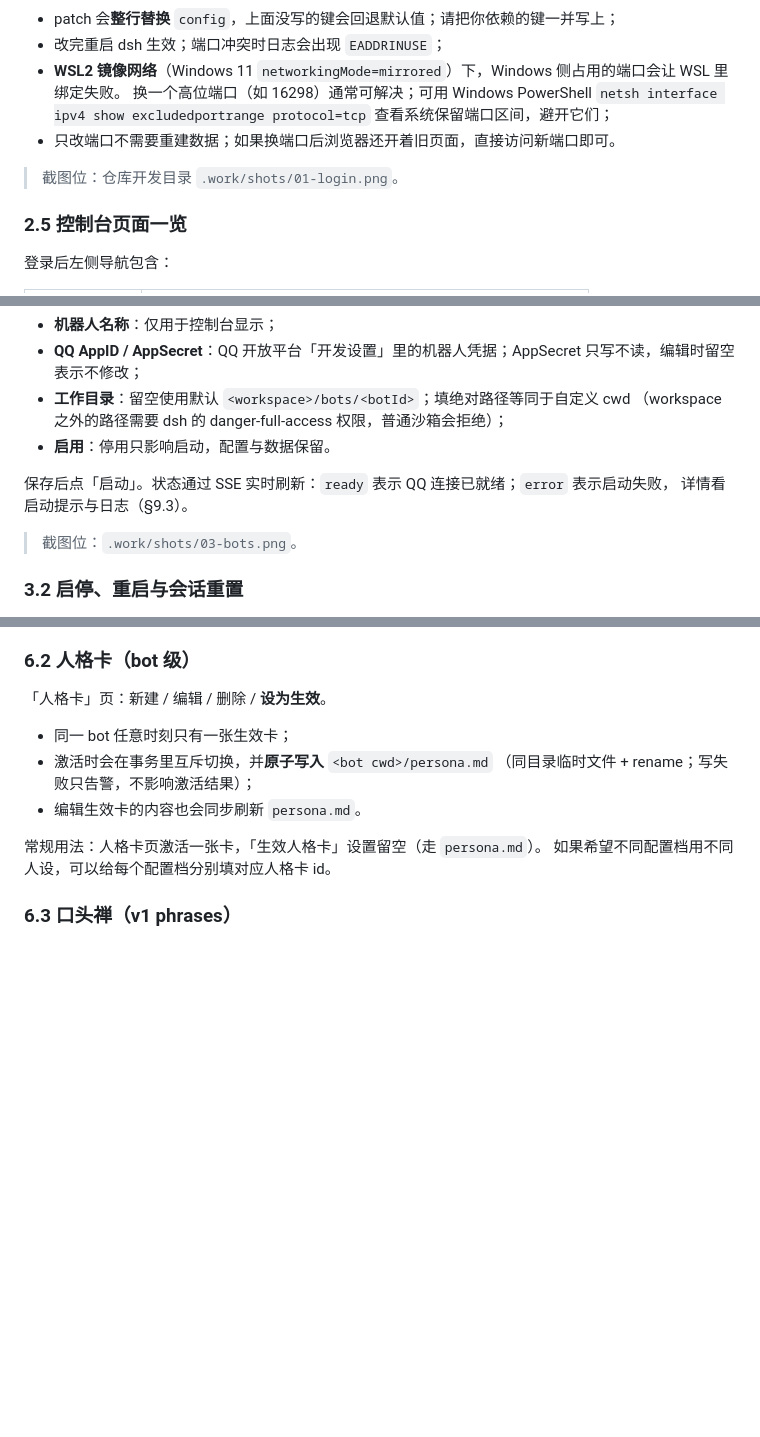
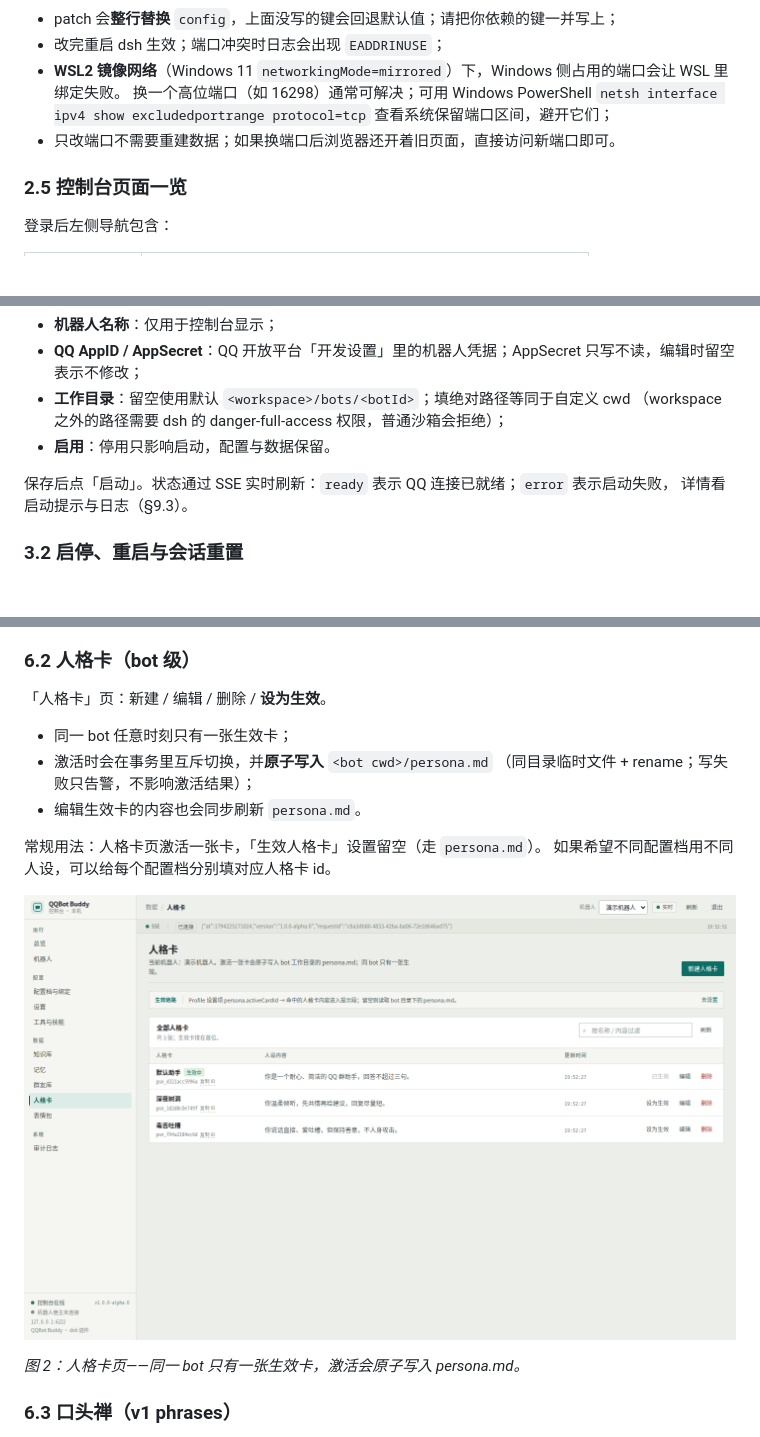
Before and after one commit to Ethereal-ljq/dsh-qqbot-buddy, a Markdown page: docs/USER-GUIDE.md, 3 parts joined by grey strips. Drawn GitHub-style; pictures changed too: docs/images/console-personas.png (added); blank space fills up the shorter version.

```diff
--- a/docs/USER-GUIDE.md
+++ b/docs/USER-GUIDE.md
@@ -141,8 +141,6 @@ Web 管理控制台。你不需要额外部署数据库、消息队列或前端
   查看系统保留端口区间，避开它们；
 - 只改端口不需要重建数据；如果换端口后浏览器还开着旧页面，直接访问新端口即可。
 
-> 截图位：仓库开发目录 `.work/shots/01-login.png`。
-
 ### 2.5 控制台页面一览
 
 登录后左侧导航包含：
@@ -179,8 +179,6 @@ Web 管理控制台。你不需要额外部署数据库、消息队列或前端
 
 保存后点「启动」。状态通过 SSE 实时刷新：`ready` 表示 QQ 连接已就绪；`error` 表示启动失败，
 详情看启动提示与日志（§9.3）。
-
-> 截图位：`.work/shots/03-bots.png`。
 
 ### 3.2 启停、重启与会话重置
 
@@ -334,6 +326,10 @@ v2 的默认姿态是"新东西不会自动进会话"：
 常规用法：人格卡页激活一张卡，「生效人格卡」设置留空（走 `persona.md`）。
 如果希望不同配置档用不同人设，可以给每个配置档分别填对应人格卡 id。
 
+![人格卡页](images/console-personas.png)
+
+*图 2：人格卡页——同一 bot 只有一张生效卡，激活会原子写入 persona.md。*
+
 ### 6.3 口头禅（v1 phrases）
 
 v2 暂未提供口头禅编辑 UI。v1 → v2 迁移时，旧 `phrases` / `prompts` / `triggers` 等无法表达的配置
```
Also changed, not shown: other parts of docs/USER-GUIDE.md (+21 -13 lines), docs/SMOKE-REPORT.md (added, +251 -0 lines), docs/images/console-members.png (added), docs/images/console-memory.png (added), docs/images/console-overview.png (added), docs/images/console-stickers.png (added), 8 other files.
